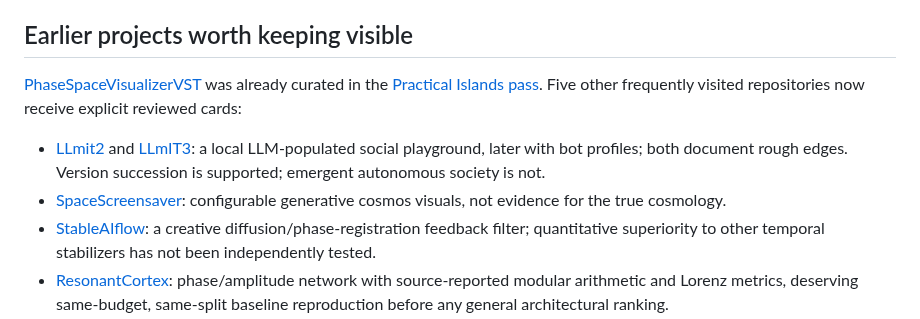
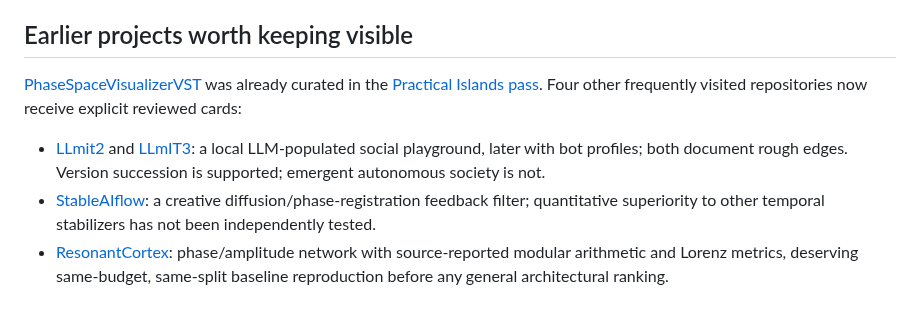
Before and after one commit to anttiluode/Genealogy, a Markdown page: docs/reviews/2026-10-26-return-and-visibility.md, the part around the change. Rendered like a GitHub page.

Commit message:
Genealogy: distinguish existing SpaceScreensaver card from new additions

```diff
--- a/docs/reviews/2026-10-26-return-and-visibility.md
+++ b/docs/reviews/2026-10-26-return-and-visibility.md
@@ -34,10 +34,9 @@ The conceptual relatives are [Varjoluotain](https://github.com/anttiluode/Varjol
 
 ## Earlier projects worth keeping visible
 
-[PhaseSpaceVisualizerVST](https://github.com/anttiluode/PhaseSpaceVisualizerVST) was already curated in the [Practical Islands pass](../../data/passes/practical-islands.json). Five other frequently visited repositories now receive explicit reviewed cards:
+[PhaseSpaceVisualizerVST](https://github.com/anttiluode/PhaseSpaceVisualizerVST) was already curated in the [Practical Islands pass](../../data/passes/practical-islands.json). Four other frequently visited repositories now receive explicit reviewed cards:
 
 - [LLmit2](https://github.com/anttiluode/LLmit2) and [LLmIT3](https://github.com/anttiluode/LLmIT3): a local LLM-populated social playground, later with bot profiles; both document rough edges. Version succession is supported; emergent autonomous society is not.
-- [SpaceScreensaver](https://github.com/anttiluode/SpaceScreensaver): configurable generative cosmos visuals, not evidence for the true cosmology.
 - [StableAIflow](https://github.com/anttiluode/StableAIflow): a creative diffusion/phase-registration feedback filter; quantitative superiority to other temporal stabilizers has not been independently tested.
 - [ResonantCortex](https://github.com/anttiluode/ResonantCortex): phase/amplitude network with source-reported modular arithmetic and Lorenz metrics, deserving same-budget, same-split baseline reproduction before any general architectural ranking.
 
```
